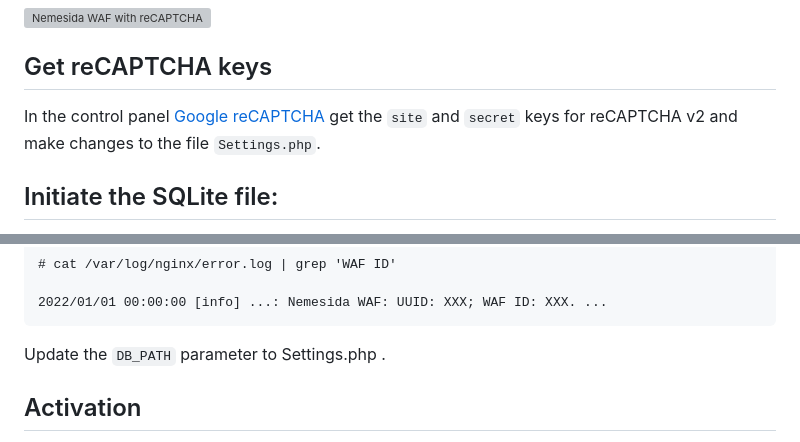
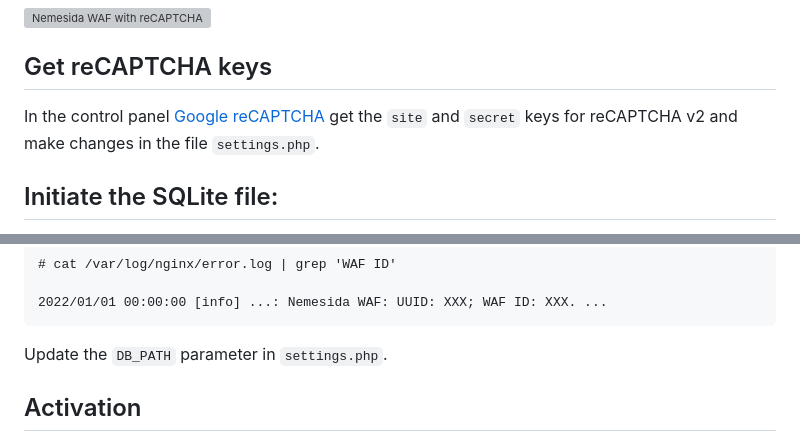
Before and after one commit to nemesida-waf/nw-captcha, a Markdown page: README.md, 2 parts joined by grey strips. Rendered like a GitHub page; grey boxes are pictures that could not be loaded.

```diff
--- a/README.md
+++ b/README.md
@@ -4,7 +4,7 @@ An example of PHP code for integrating Nemesida WAF with reCAPTCHA functionality
 ![Nemesida WAF with reCAPTCHA](https://user-images.githubusercontent.com/48731852/147060694-71a72241-e22a-488a-899e-d4befbe9f297.png)
 
 ## Get reCAPTCHA keys
-In the control panel [Google reCAPTCHA](https://www.google.com/recaptcha/admin/) get the <code>site</code> and <code>secret</code> keys for reCAPTCHA v2 and make changes to the file <code>Settings.php</code>.
+In the control panel [Google reCAPTCHA](https://www.google.com/recaptcha/admin/) get the <code>site</code> and <code>secret</code> keys for reCAPTCHA v2 and make changes in the file <code>settings.php</code>.
 
 ## Initiate the SQLite file:
 Create an SQLite file, initiate its structure. Navigate to the directory where the file will be stored (for example, /opt/nw-captcha/) and create it:
@@ -53,7 +53,7 @@ Example:
 2022/01/01 00:00:00 [info] ...: Nemesida WAF: UUID: XXX; WAF ID: XXX. ...
 </pre>
 
-Update the <code>DB_PATH</code> parameter to Settings.php .
+Update the <code>DB_PATH</code> parameter in <code>settings.php</code>.
 
 ## Activation
 On a server with Nemesida WAF installed, in the settings <code>nwaf.conf</code>, set the parameter <code>nwaf_ban_captcha_token</code>, which defines the secret string for unlocking the IP address.
```
Also changed, not shown: README-RU.md (+2 -2 lines).
